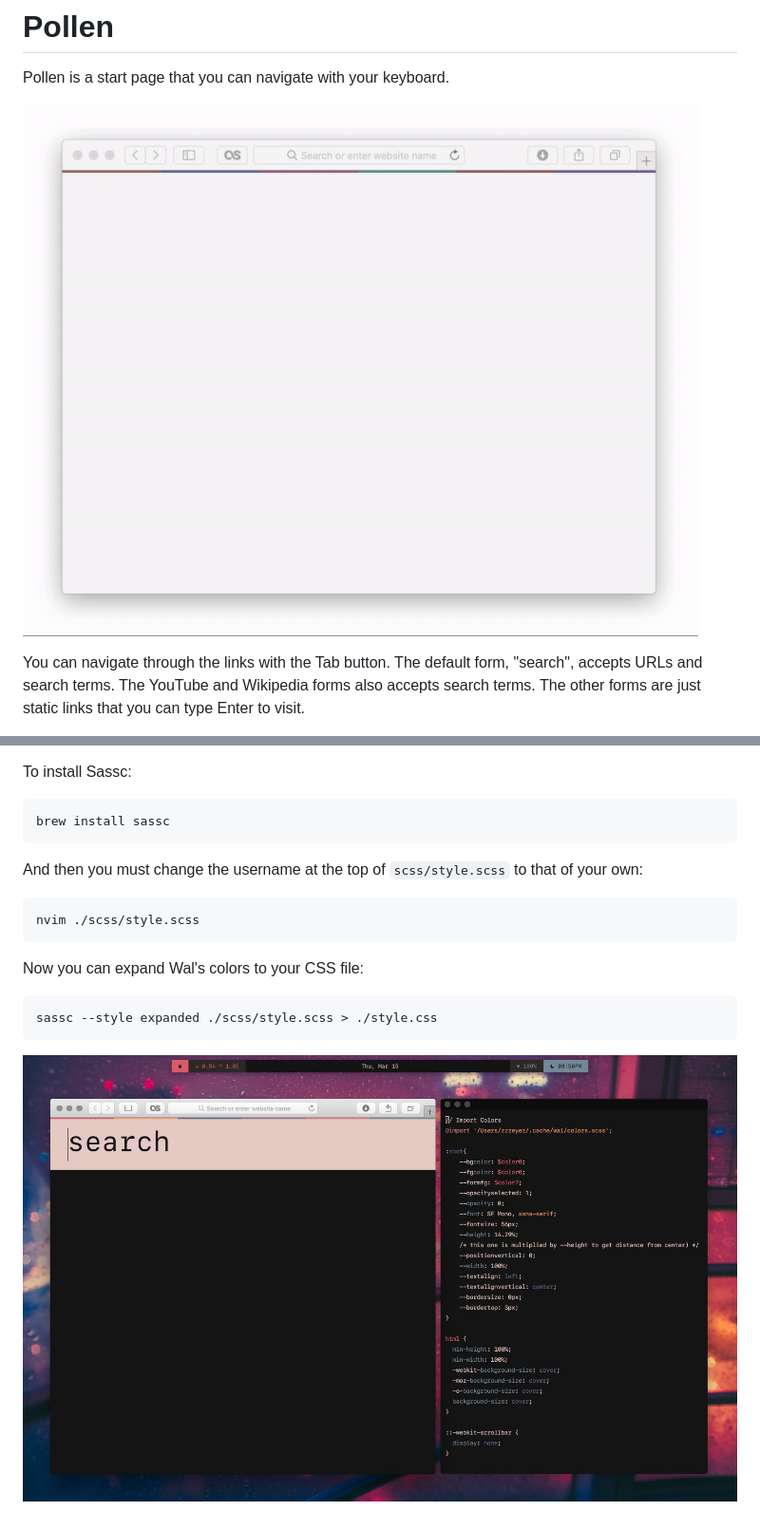
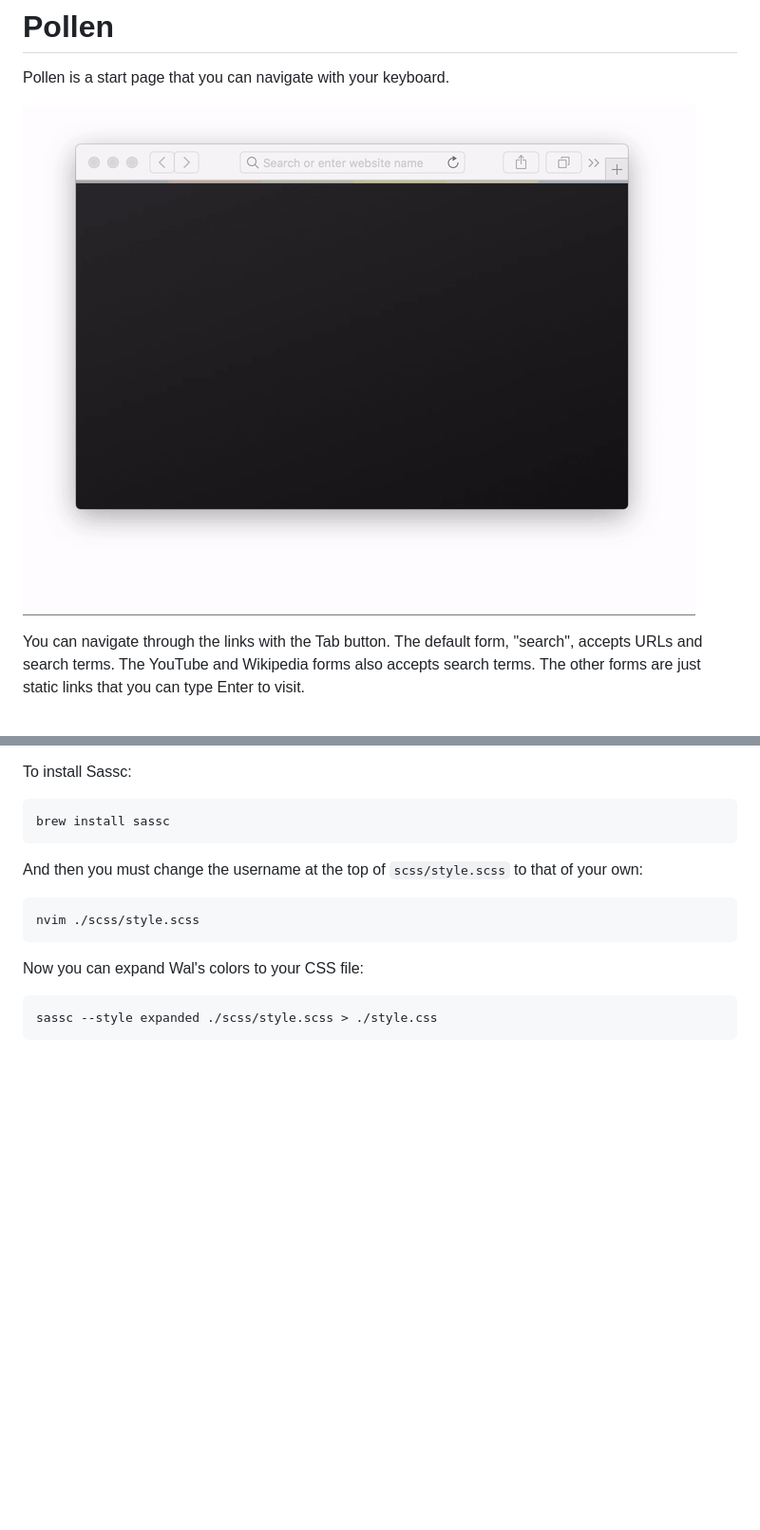
Before and after one commit to zzzeyez/pollen, a Markdown page: README.md, 2 parts joined by grey strips. Shown: that part at 95% size. Drawn GitHub-style; pictures changed too: screenshot.gif, wal.jpg (deleted); blank space fills up the shorter version.

````diff
--- a/README.md
+++ b/README.md
@@ -35,5 +35,3 @@ Now you can expand Wal's colors to your CSS file:
 ```
 sassc --style expanded ./scss/style.scss > ./style.css
 ```
-
-![Wal Screenshot](wal.jpg)
````
Also changed, not shown: 2 other files.
